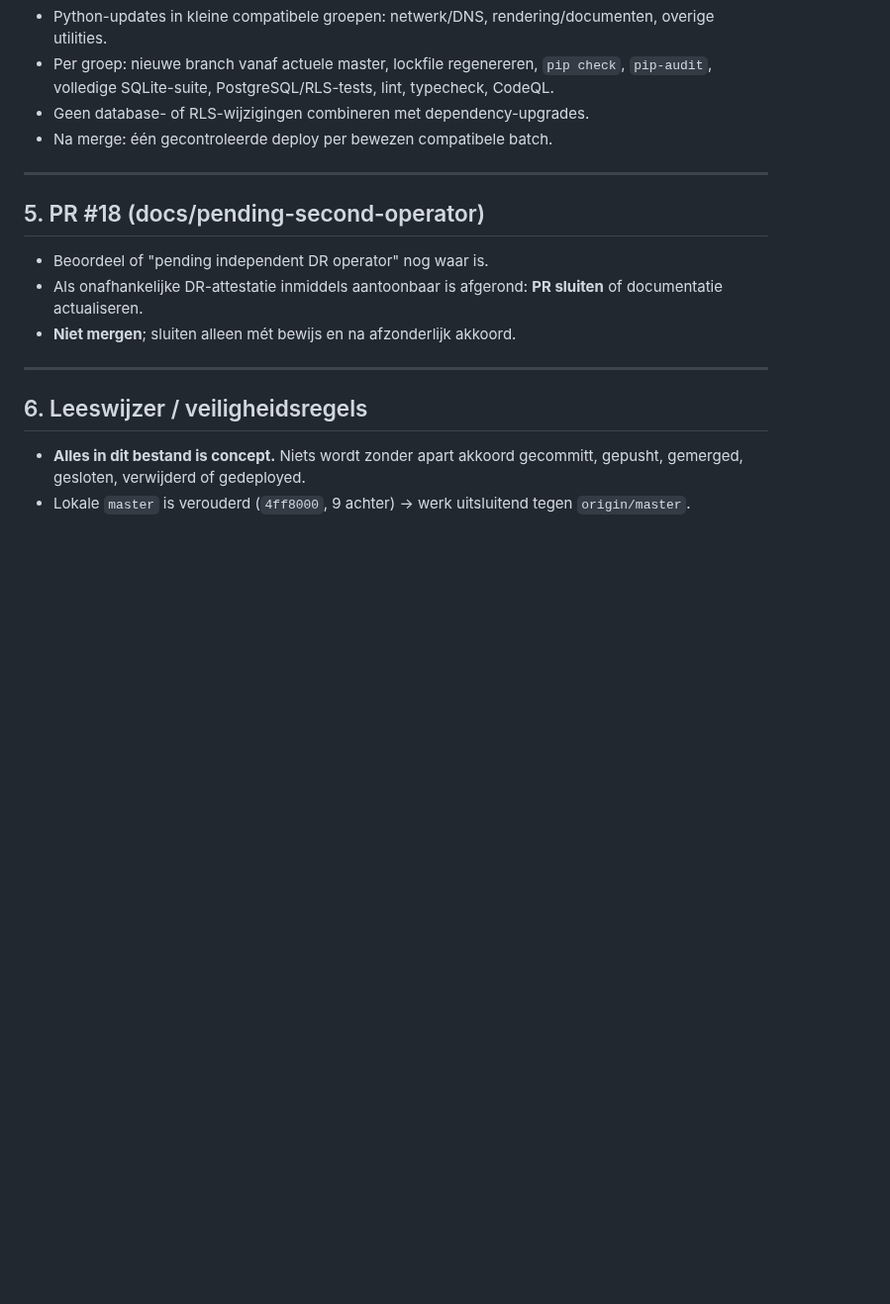
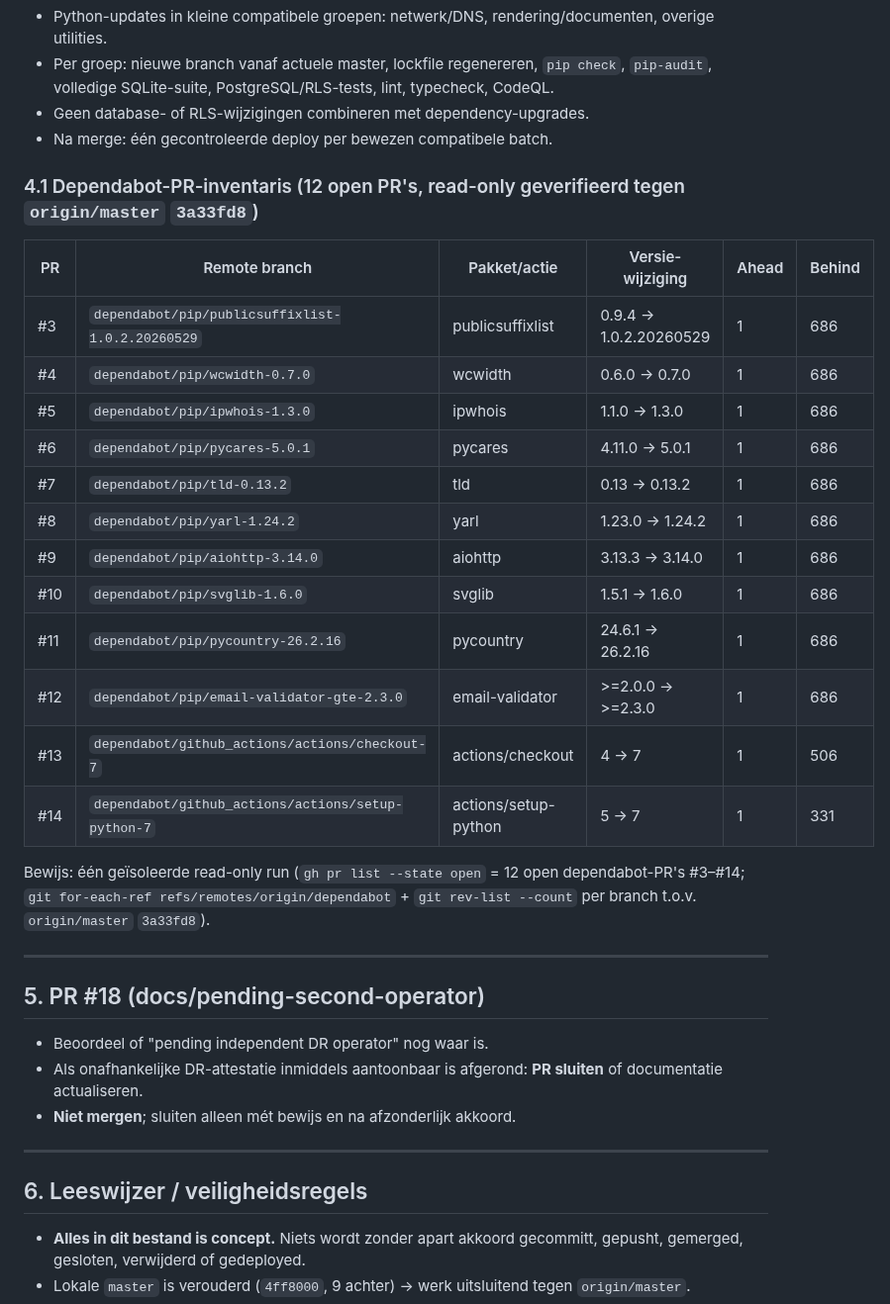
Before and after one commit to mail2jack/osint-dashboard, a Markdown page: WORKBACKLOG.md, the part around one of its changes. Shown at 99% size. Rendered like a GitHub page; blank space fills up the shorter version.

Commit message:
docs(workbacklog): corrigeer W4-telling 11->12, vul dependabot-PR #3 ontbrekend aan (12 open PR's #3-#14, read-only geverifieerd op origin/master 3a33fd8)

```diff
--- a/WORKBACKLOG.md
+++ b/WORKBACKLOG.md
@@ -79,6 +79,27 @@ De fix staat **al in `origin/master`** (niet alleen lokaal). Geverifieerd in dez
 - Geen database- of RLS-wijzigingen combineren met dependency-upgrades.
 - Na merge: één gecontroleerde deploy per bewezen compatibele batch.
 
+### 4.1 Dependabot-PR-inventaris (12 open PR's, read-only geverifieerd tegen `origin/master` `3a33fd8`)
+
+| PR | Remote branch | Pakket/actie | Versie-wijziging | Ahead | Behind |
+|---|---|---|---|---|---|
+| #3 | `dependabot/pip/publicsuffixlist-1.0.2.20260529` | publicsuffixlist | 0.9.4 → 1.0.2.20260529 | 1 | 686 |
+| #4 | `dependabot/pip/wcwidth-0.7.0` | wcwidth | 0.6.0 → 0.7.0 | 1 | 686 |
+| #5 | `dependabot/pip/ipwhois-1.3.0` | ipwhois | 1.1.0 → 1.3.0 | 1 | 686 |
+| #6 | `dependabot/pip/pycares-5.0.1` | pycares | 4.11.0 → 5.0.1 | 1 | 686 |
+| #7 | `dependabot/pip/tld-0.13.2` | tld | 0.13 → 0.13.2 | 1 | 686 |
+| #8 | `dependabot/pip/yarl-1.24.2` | yarl | 1.23.0 → 1.24.2 | 1 | 686 |
+| #9 | `dependabot/pip/aiohttp-3.14.0` | aiohttp | 3.13.3 → 3.14.0 | 1 | 686 |
+| #10 | `dependabot/pip/svglib-1.6.0` | svglib | 1.5.1 → 1.6.0 | 1 | 686 |
+| #11 | `dependabot/pip/pycountry-26.2.16` | pycountry | 24.6.1 → 26.2.16 | 1 | 686 |
+| #12 | `dependabot/pip/email-validator-gte-2.3.0` | email-validator | >=2.0.0 → >=2.3.0 | 1 | 686 |
+| #13 | `dependabot/github_actions/actions/checkout-7` | actions/checkout | 4 → 7 | 1 | 506 |
+| #14 | `dependabot/github_actions/actions/setup-python-7` | actions/setup-python | 5 → 7 | 1 | 331 |
+
+Bewijs: één geïsoleerde read-only run (`gh pr list --state open` = 12 open
+dependabot-PR's #3–#14; `git for-each-ref refs/remotes/origin/dependabot` +
+`git rev-list --count` per branch t.o.v. `origin/master` `3a33fd8`).
+
 ---
 
 ## 5. PR #18 (docs/pending-second-operator)
```
Also changed, not shown: other parts of WORKBACKLOG.md (+1 -1 lines).
